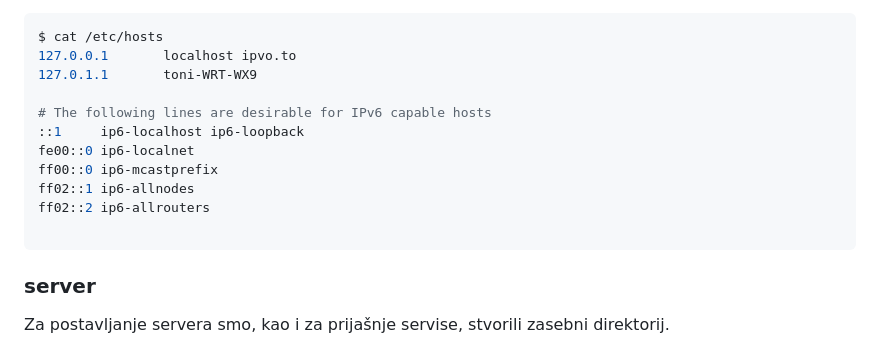
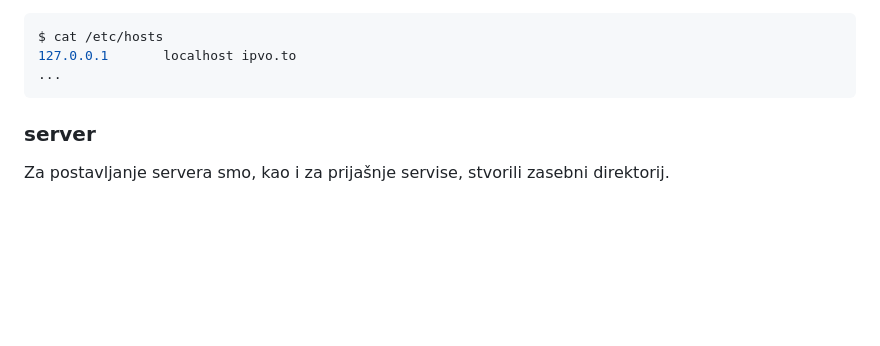
Before and after one commit to tbaskijera/IPVO, a Markdown page: README.md, the part around the change. Rendered like a GitHub page; blank space fills up the shorter version.

````diff
--- a/README.md
+++ b/README.md
@@ -257,15 +257,7 @@ Važno je napomenuti kako je potrebno i mapirati adresu `http://ipvo.to` na `127
 ```conf
 $ cat /etc/hosts
 127.0.0.1       localhost ipvo.to
-127.0.1.1       toni-WRT-WX9
-
-# The following lines are desirable for IPv6 capable hosts
-::1     ip6-localhost ip6-loopback
-fe00::0 ip6-localnet
-ff00::0 ip6-mcastprefix
-ff02::1 ip6-allnodes
-ff02::2 ip6-allrouters
-
+...
 ```
 
 ### server
````
